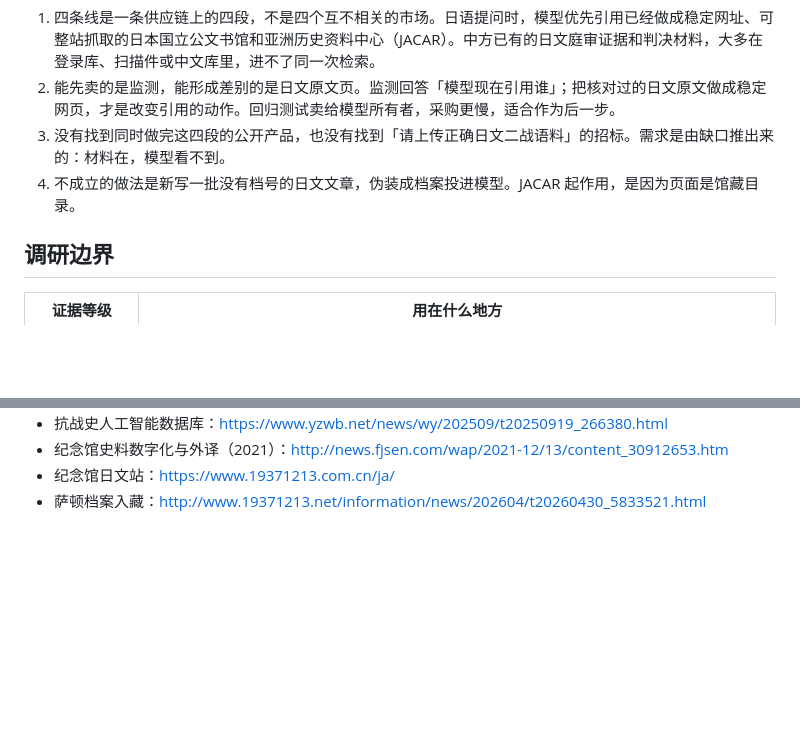
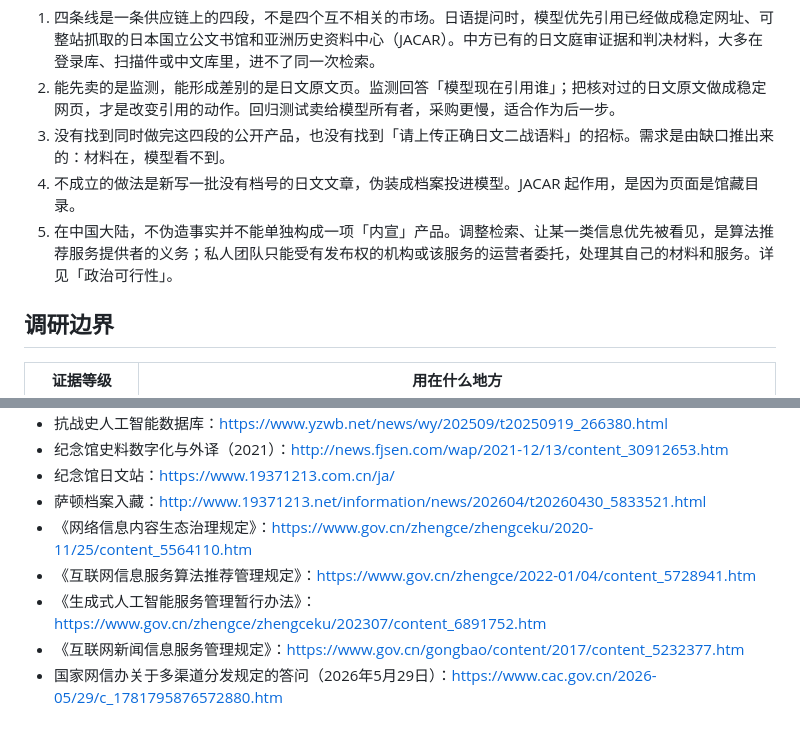
Before and after one commit to kuaizengji/ai-chat-yanjun, a Markdown page: GEO四条需求调研报告.md, 2 parts joined by grey strips. GitHub-like rendering; blank space fills up the shorter version.

```diff
--- a/GEO四条需求调研报告.md
+++ b/GEO四条需求调研报告.md
@@ -10,6 +10,7 @@
 2. 能先卖的是监测，能形成差别的是日文原文页。监测回答「模型现在引用谁」；把核对过的日文原文做成稳定网页，才是改变引用的动作。回归测试卖给模型所有者，采购更慢，适合作为后一步。
 3. 没有找到同时做完这四段的公开产品，也没有找到「请上传正确日文二战语料」的招标。需求是由缺口推出来的：材料在，模型看不到。
 4. 不成立的做法是新写一批没有档号的日文文章，伪装成档案投进模型。JACAR 起作用，是因为页面是馆藏目录。
+5. 在中国大陆，不伪造事实并不能单独构成一项「内宣」产品。调整检索、让某一类信息优先被看见，是算法推荐服务提供者的义务；私人团队只能受有发布权的机构或该服务的运营者委托，处理其自己的材料和服务。详见「政治可行性」。
 
 ## 调研边界
 
@@ -205,3 +242,8 @@ Peec 的文档把一次测量定义为：一个问题、一个模型、一个地
 - 纪念馆史料数字化与外译（2021）：http://news.fjsen.com/wap/2021-12/13/content_30912653.htm
 - 纪念馆日文站：https://www.19371213.com.cn/ja/
 - 萨顿档案入藏：http://www.19371213.net/information/news/202604/t20260430_5833521.html
+- 《网络信息内容生态治理规定》：https://www.gov.cn/zhengce/zhengceku/2020-11/25/content_5564110.htm
+- 《互联网信息服务算法推荐管理规定》：https://www.gov.cn/zhengce/2022-01/04/content_5728941.htm
+- 《生成式人工智能服务管理暂行办法》：https://www.gov.cn/zhengce/zhengceku/202307/content_6891752.htm
+- 《互联网新闻信息服务管理规定》：https://www.gov.cn/gongbao/content/2017/content_5232377.htm
+- 国家网信办关于多渠道分发规定的答问（2026年5月29日）：https://www.cac.gov.cn/2026-05/29/c_1781795876572880.htm
```
Also changed, not shown: other parts of GEO四条需求调研报告.md (+36 -0 lines).
